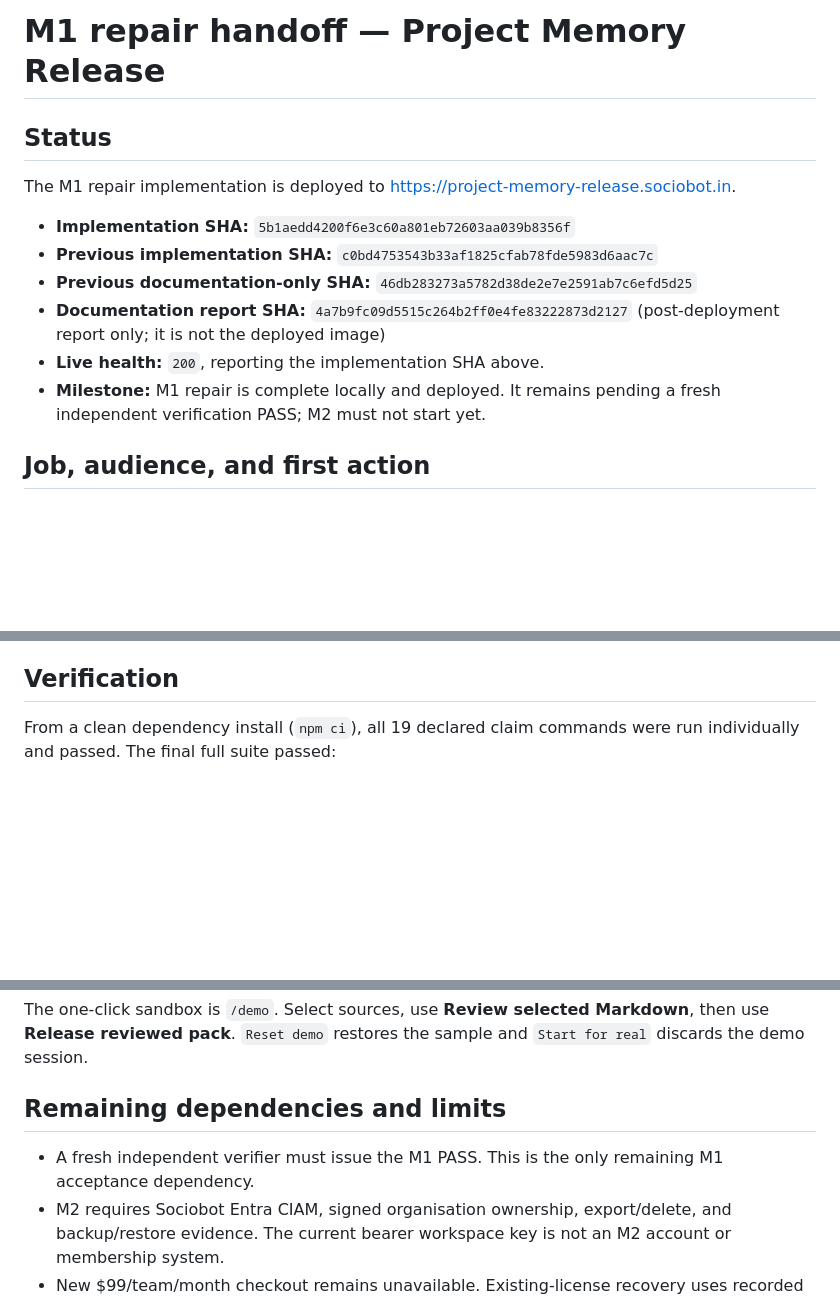
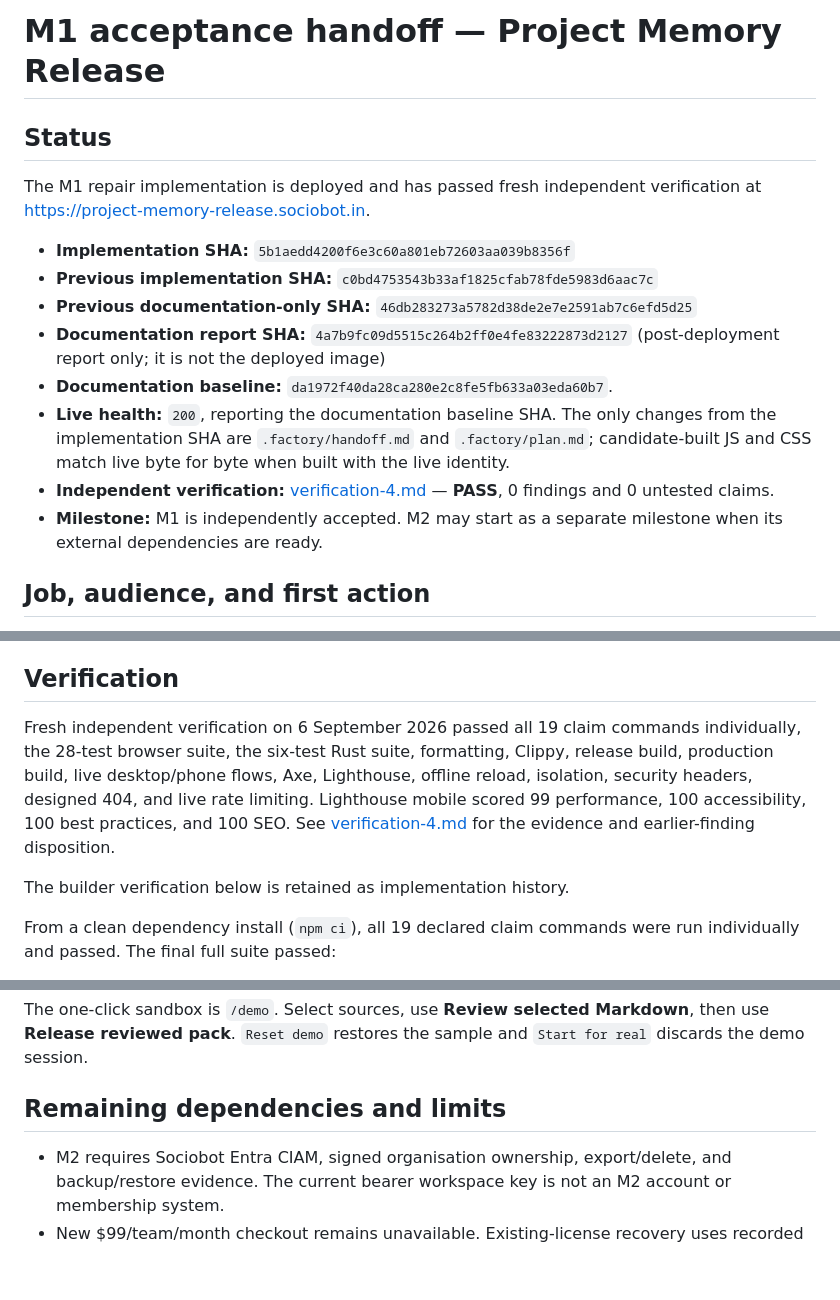
Before and after one commit to B-Divyesh/sf-project-memory-release, a Markdown page: .factory/handoff.md, 3 parts joined by grey strips. Drawn GitHub-style; blank space fills up the shorter version.

Commit message:
docs: record independent verification 4 pass

```diff
--- a/.factory/handoff.md
+++ b/.factory/handoff.md
@@ -1,18 +1,24 @@
-# M1 repair handoff — Project Memory Release
+# M1 acceptance handoff — Project Memory Release
 
 ## Status
 
-The M1 repair implementation is deployed to
-<https://project-memory-release.sociobot.in>.
+The M1 repair implementation is deployed and has passed fresh independent
+verification at <https://project-memory-release.sociobot.in>.
 
 - **Implementation SHA:** `5b1aedd4200f6e3c60a801eb72603aa039b8356f`
 - **Previous implementation SHA:** `c0bd4753543b33af1825cfab78fde5983d6aac7c`
 - **Previous documentation-only SHA:** `46db283273a5782d38de2e7e2591ab7c6efd5d25`
 - **Documentation report SHA:** `4a7b9fc09d5515c264b2ff0e4fe83222873d2127`
   (post-deployment report only; it is not the deployed image)
-- **Live health:** `200`, reporting the implementation SHA above.
-- **Milestone:** M1 repair is complete locally and deployed. It remains pending
-  a fresh independent verification PASS; M2 must not start yet.
+- **Documentation baseline:** `da1972f40da28ca280e2c8fe5fb633a03eda60b7`.
+- **Live health:** `200`, reporting the documentation baseline SHA. The only
+  changes from the implementation SHA are `.factory/handoff.md` and
+  `.factory/plan.md`; candidate-built JS and CSS match live byte for byte when
+  built with the live identity.
+- **Independent verification:** [verification-4.md](./verification-4.md) —
+  **PASS**, 0 findings and 0 untested claims.
+- **Milestone:** M1 is independently accepted. M2 may start as a separate
+  milestone when its external dependencies are ready.
 
 ## Job, audience, and first action
 
@@ -50,6 +56,17 @@ action is **Try it with sample data**.
      has 9.65 KB gzipped JavaScript and 3.74 KB gzipped CSS.
 
 ## Verification
+
+Fresh independent verification on 6 September 2026 passed all 19 claim
+commands individually, the 28-test browser suite, the six-test Rust suite,
+formatting, Clippy, release build, production build, live desktop/phone flows,
+Axe, Lighthouse, offline reload, isolation, security headers, designed 404,
+and live rate limiting. Lighthouse mobile scored 99 performance, 100
+accessibility, 100 best practices, and 100 SEO. See
+[verification-4.md](./verification-4.md) for the evidence and earlier-finding
+disposition.
+
+The builder verification below is retained as implementation history.
 
 From a clean dependency install (`npm ci`), all 19 declared claim commands
 were run individually and passed. The final full suite passed:
@@ -105,8 +122,6 @@ sample and `Start for real` discards the demo session.
 
 ## Remaining dependencies and limits
 
-- A fresh independent verifier must issue the M1 PASS. This is the only
-  remaining M1 acceptance dependency.
 - M2 requires Sociobot Entra CIAM, signed organisation ownership, export/delete,
   and backup/restore evidence. The current bearer workspace key is not an M2
   account or membership system.
```
Also changed, not shown: .factory/verification-4.md (added, +186 -0 lines).
